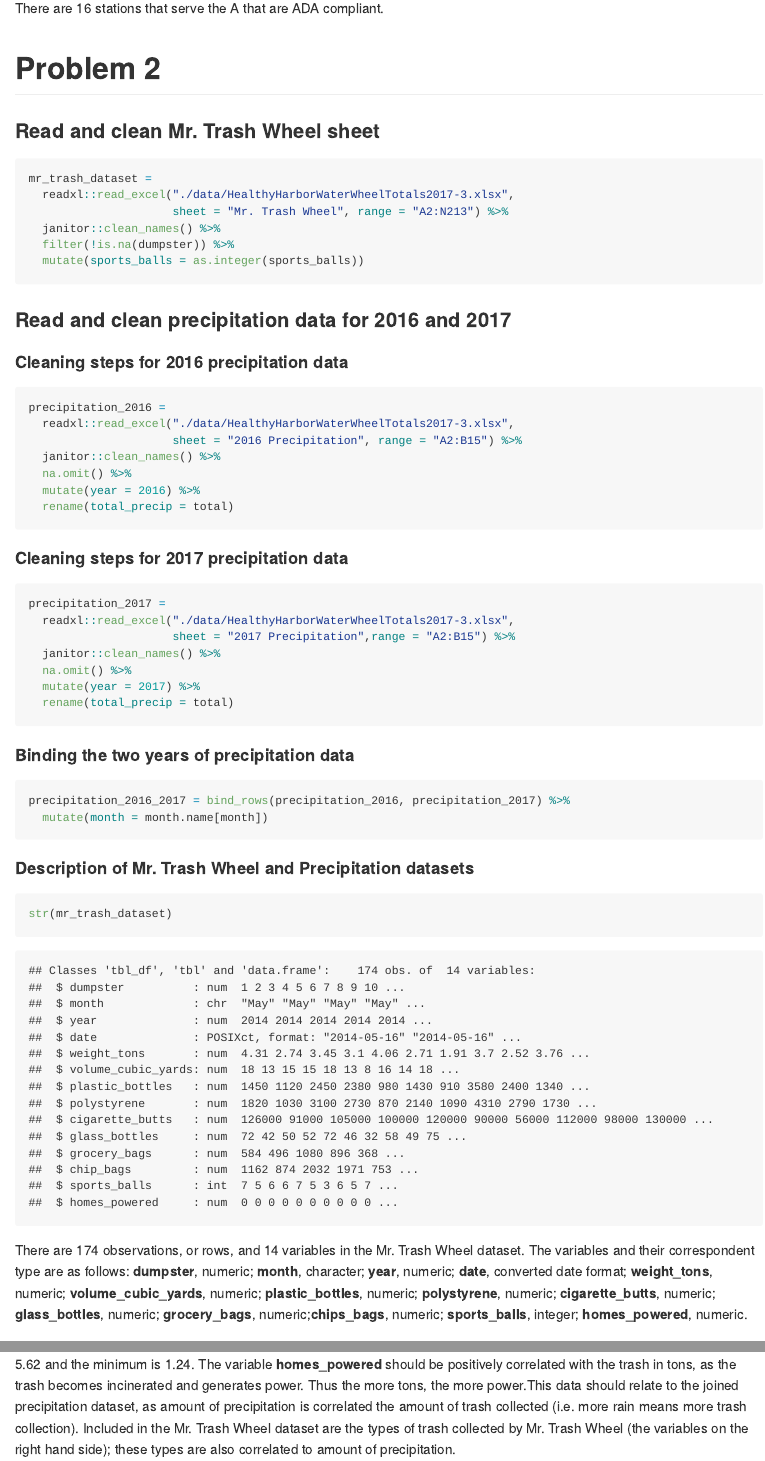
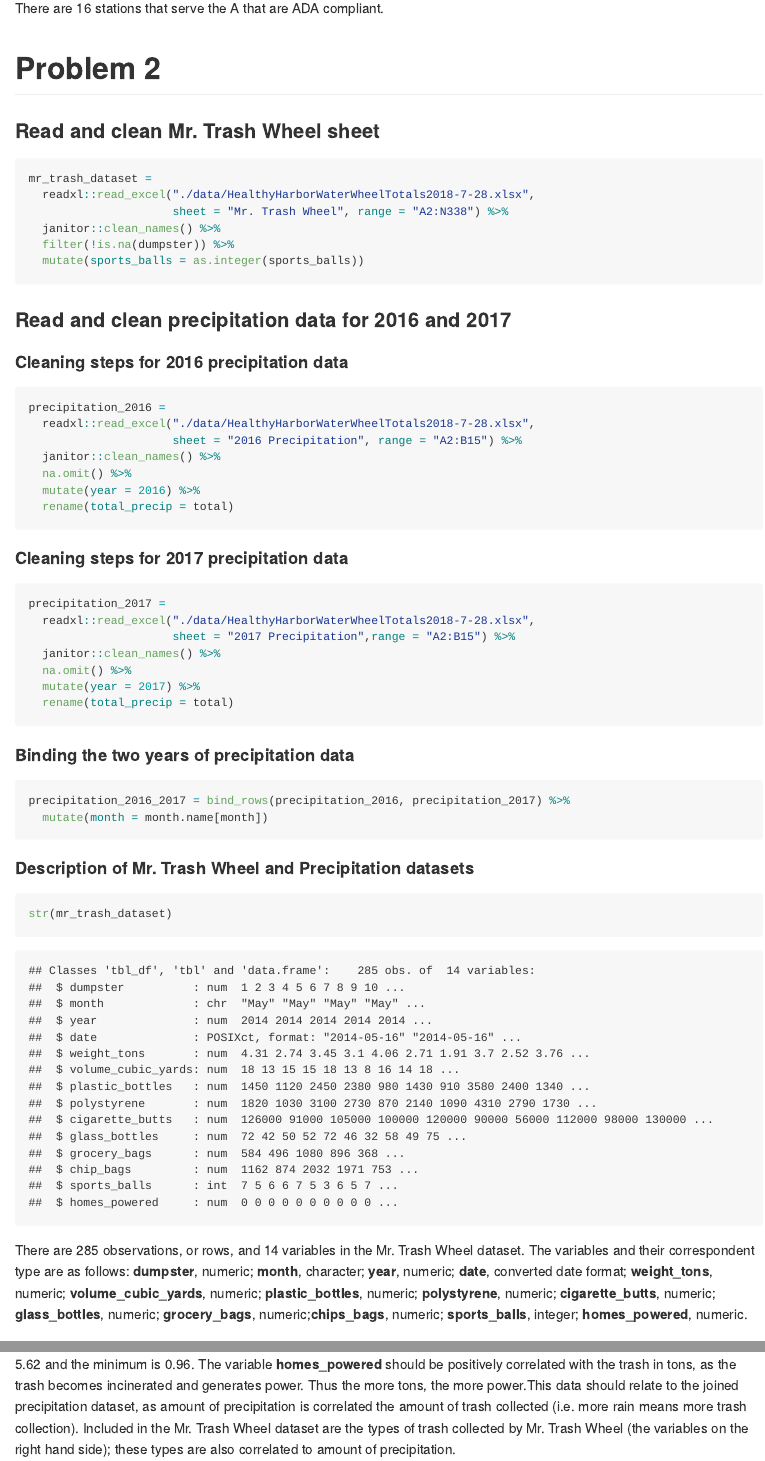
Before and after one commit to Amadeia/p8105_hw2_aar2192, an R Markdown document (p8105_hw2_aar2192.Rmd): the page in a window 1100 px wide, from 4340 px down, and a second part further down, joined at a grey line. The pictures show the output file p8105_hw2_aar2192.md that the author committed with the source, drawn offline in the style of GitHub.

Commit message:
Changed Mr. Trash Wheel data set to 2018 instead of 2017.

````diff
--- a/p8105_hw2_aar2192.Rmd
+++ b/p8105_hw2_aar2192.Rmd
@@ -95,8 +95,8 @@ There are 16 stations that serve the A that are ADA compliant.
 
 ```{r read_clean_Mr_Trash}
 mr_trash_dataset =
-  readxl::read_excel("./data/HealthyHarborWaterWheelTotals2017-3.xlsx",
-                     sheet = "Mr. Trash Wheel", range = "A2:N213") %>%
+  readxl::read_excel("./data/HealthyHarborWaterWheelTotals2018-7-28.xlsx",
+                     sheet = "Mr. Trash Wheel", range = "A2:N338") %>%
   janitor::clean_names() %>%
   filter(!is.na(dumpster)) %>%
   mutate(sports_balls = as.integer(sports_balls))
@@ -107,7 +107,7 @@ mr_trash_dataset =
 #### Cleaning steps for 2016 precipitation data
 ```{r precipitation_2016}
 precipitation_2016 =
-  readxl::read_excel("./data/HealthyHarborWaterWheelTotals2017-3.xlsx",
+  readxl::read_excel("./data/HealthyHarborWaterWheelTotals2018-7-28.xlsx",
                      sheet = "2016 Precipitation", range = "A2:B15") %>%
   janitor::clean_names() %>%
   na.omit() %>%
@@ -118,7 +118,7 @@ precipitation_2016 =
 #### Cleaning steps for 2017 precipitation data
 ```{r precipitation_2017}
 precipitation_2017 =
-  readxl::read_excel("./data/HealthyHarborWaterWheelTotals2017-3.xlsx",
+  readxl::read_excel("./data/HealthyHarborWaterWheelTotals2018-7-28.xlsx",
                      sheet = "2017 Precipitation",range = "A2:B15") %>%
   janitor::clean_names() %>%
   na.omit() %>%
@@ -137,5 +137,5 @@ precipitation_2016_2017 = bind_rows(precipitation_2016, precipitation_2017) %>%
 ```{r summary_mr_trashwheel}
 str(mr_trash_dataset)
 ```
-There are 174 observations, or rows, and 14 variables in the Mr. Trash Wheel dataset. The variables and their correspondent type are as follows: **dumpster**, numeric; **month**, character; **year**, numeric; **date**, converted date format; **weight_tons**, numeric; **volume_cubic_yards**, numeric; **plastic_bottles**, numeric; **polystyrene**, numeric; **cigarette_butts**, numeric; **glass_bottles**, numeric; **grocery_bags**, numeric;**chips_bags**, numeric; **sports_balls**, integer; **homes_powered**, numeric.
+There are 285 observations, or rows, and 14 variables in the Mr. Trash Wheel dataset. The variables and their correspondent type are as follows: **dumpster**, numeric; **month**, character; **year**, numeric; **date**, converted date format; **weight_tons**, numeric; **volume_cubic_yards**, numeric; **plastic_bottles**, numeric; **polystyrene**, numeric; **cigarette_butts**, numeric; **glass_bottles**, numeric; **grocery_bags**, numeric;**chips_bags**, numeric; **sports_balls**, integer; **homes_powered**, numeric.
 
````
Also changed, not shown: p8105_hw2_aar2192.md, p8105_hw2_aar2192.Rmd (2 more changed lines).
